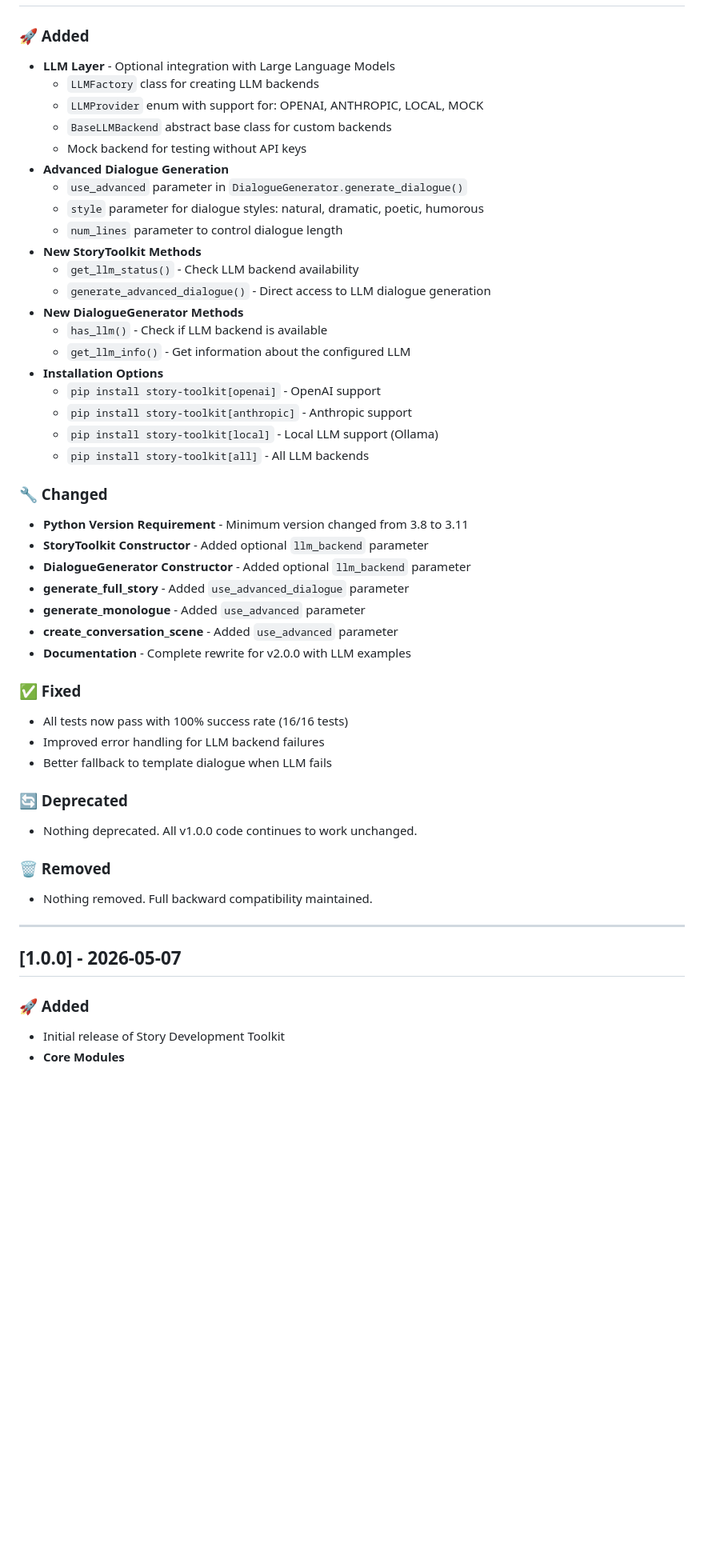
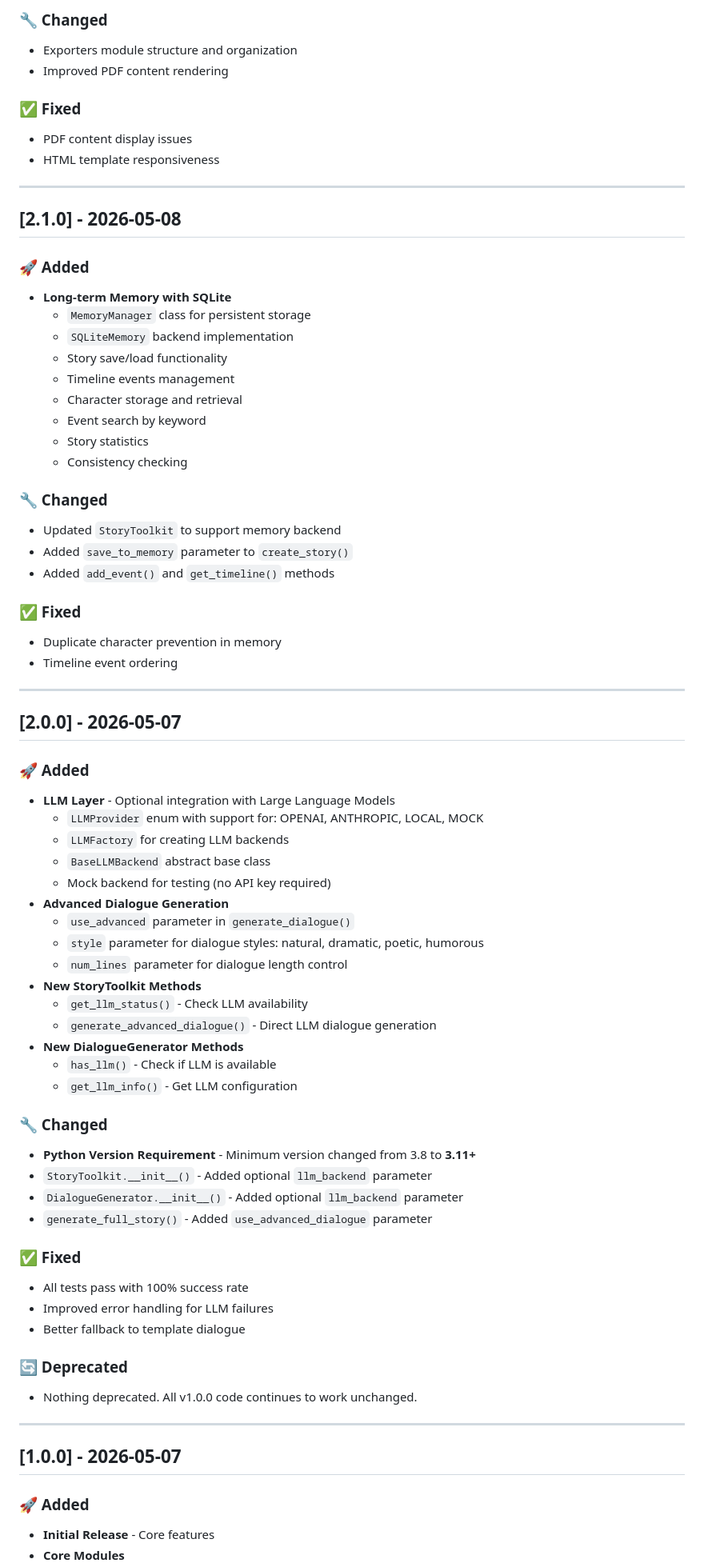
Before and after one commit to miladrezanezhad/story-toolkit, a Markdown page: CHANGELOG.md, the part around one of its changes. Shown at 80% size. Drawn GitHub-style; blank space fills up the shorter version.

```diff
--- a/CHANGELOG.md
+++ b/CHANGELOG.md
@@ -9,50 +73,74 @@ and this project adheres to [Semantic Versioning](https://semver.org/spec/v2.0.0
+### 🔧 Changed
+- Exporters module structure and organization
+- Improved PDF content rendering
+
+### ✅ Fixed
+- PDF content display issues
+- HTML template responsiveness
+
+---
+
+## [2.1.0] - 2026-05-08
+
+### 🚀 Added
+- **Long-term Memory with SQLite**
+  - `MemoryManager` class for persistent storage
+  - `SQLiteMemory` backend implementation
+  - Story save/load functionality
+  - Timeline events management
+  - Character storage and retrieval
+  - Event search by keyword
+  - Story statistics
+  - Consistency checking
+
+### 🔧 Changed
+- Updated `StoryToolkit` to support memory backend
+- Added `save_to_memory` parameter to `create_story()`
+- Added `add_event()` and `get_timeline()` methods
+
+### ✅ Fixed
+- Duplicate character prevention in memory
+- Timeline event ordering
+
+---
+
+## [2.0.0] - 2026-05-07
 
 ### 🚀 Added
 - **LLM Layer** - Optional integration with Large Language Models
-  - `LLMFactory` class for creating LLM backends
   - `LLMProvider` enum with support for: OPENAI, ANTHROPIC, LOCAL, MOCK
-  - `BaseLLMBackend` abstract base class for custom backends
-  - Mock backend for testing without API keys
+  - `LLMFactory` for creating LLM backends
+  - `BaseLLMBackend` abstract base class
+  - Mock backend for testing (no API key required)
 - **Advanced Dialogue Generation**
-  - `use_advanced` parameter in `DialogueGenerator.generate_dialogue()`
+  - `use_advanced` parameter in `generate_dialogue()`
   - `style` parameter for dialogue styles: natural, dramatic, poetic, humorous
-  - `num_lines` parameter to control dialogue length
+  - `num_lines` parameter for dialogue length control
 - **New StoryToolkit Methods**
-  - `get_llm_status()` - Check LLM backend availability
-  - `generate_advanced_dialogue()` - Direct access to LLM dialogue generation
+  - `get_llm_status()` - Check LLM availability
+  - `generate_advanced_dialogue()` - Direct LLM dialogue generation
 - **New DialogueGenerator Methods**
-  - `has_llm()` - Check if LLM backend is available
-  - `get_llm_info()` - Get information about the configured LLM
-- **Installation Options**
-  - `pip install story-toolkit[openai]` - OpenAI support
-  - `pip install story-toolkit[anthropic]` - Anthropic support
-  - `pip install story-toolkit[local]` - Local LLM support (Ollama)
-  - `pip install story-toolkit[all]` - All LLM backends
+  - `has_llm()` - Check if LLM is available
+  - `get_llm_info()` - Get LLM configuration
 
 ### 🔧 Changed
-- **Python Version Requirement** - Minimum version changed from 3.8 to 3.11
-- **StoryToolkit Constructor** - Added optional `llm_backend` parameter
-- **DialogueGenerator Constructor** - Added optional `llm_backend` parameter
-- **generate_full_story** - Added `use_advanced_dialogue` parameter
-- **generate_monologue** - Added `use_advanced` parameter
-- **create_conversation_scene** - Added `use_advanced` parameter
-- **Documentation** - Complete rewrite for v2.0.0 with LLM examples
+- **Python Version Requirement** - Minimum version changed from 3.8 to **3.11+**
+- `StoryToolkit.__init__()` - Added optional `llm_backend` parameter
+- `DialogueGenerator.__init__()` - Added optional `llm_backend` parameter
+- `generate_full_story()` - Added `use_advanced_dialogue` parameter
 
 ### ✅ Fixed
-- All tests now pass with 100% success rate (16/16 tests)
-- Improved error handling for LLM backend failures
-- Better fallback to template dialogue when LLM fails
+- All tests pass with 100% success rate
+- Improved error handling for LLM failures
+- Better fallback to template dialogue
 
 ### 🔄 Deprecated
 - Nothing deprecated. All v1.0.0 code continues to work unchanged.
-
-### 🗑️ Removed
-- Nothing removed. Full backward compatibility maintained.
 
 ---
 
 ## [1.0.0] - 2026-05-07
 
 ### 🚀 Added
-- Initial release of Story Development Toolkit
+- **Initial Release** - Core features
 - **Core Modules**
```
Also changed, not shown: other parts of CHANGELOG.md (+118 -35 lines).
